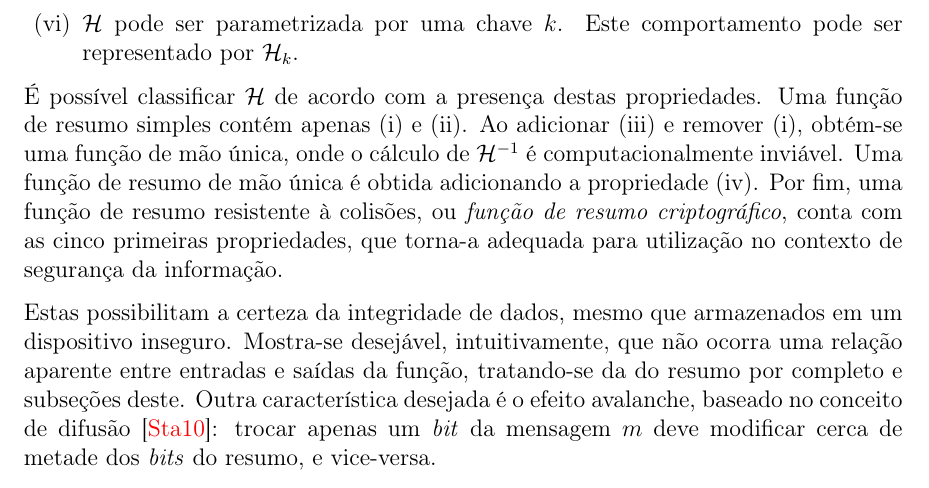
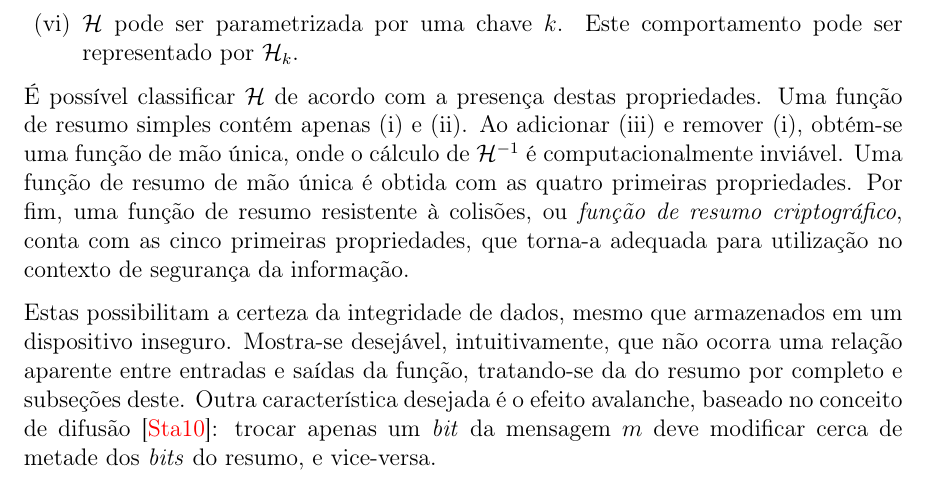
Before and after one commit to zambonin/bsc, a LaTeX document (bsc.tex): part of page 5 of 11, cut so that both start at the same text. Compiled offline with pdfLaTeX.

Commit message:
sharelatex: update bsc.tex from r2707 to r2712

```diff
--- a/bsc.tex
+++ b/bsc.tex
@@ -188,7 +188,7 @@ para esta computação excedem a validade ou utilidade da informação desejada.
 propriedades. Uma função de resumo simples contém apenas (i) e (ii). Ao
 adicionar (iii) e remover (i), obtém-se uma função de mão única, onde o cálculo de
 $\mathcal{H}^{-1}$ é computacionalmente inviável. Uma função de resumo
-de mão única é obtida adicionando a propriedade (iv). Por fim, uma
+de mão única é obtida com as quatro primeiras propriedades. Por fim, uma
 função de resumo resistente à colisões, ou \emph{função de resumo
 criptográfico}, conta com as cinco primeiras propriedades, que
 torna-a adequada para utilização no contexto de segurança da informação.
```
